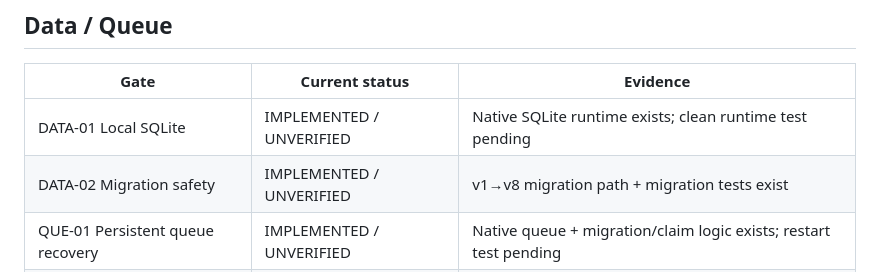
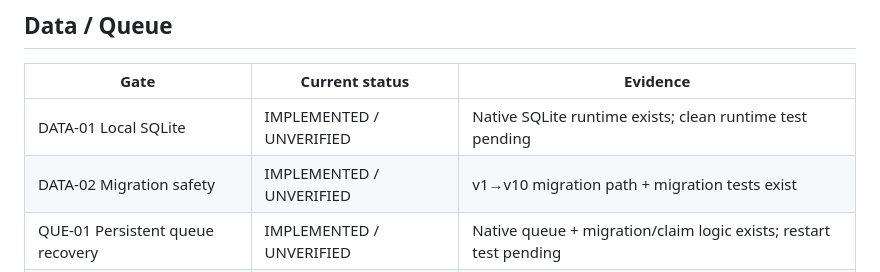
Before and after one commit to ahmedsaturki/ORBIT-MARKETING-OS, a Markdown page: docs/RELEASE_SCORECARD.md, the part around the change. GitHub-like rendering.

Commit message:
docs(test): align release evidence with current v10 contracts

```diff
--- a/docs/RELEASE_SCORECARD.md
+++ b/docs/RELEASE_SCORECARD.md
@@ -22,7 +22,7 @@ Status meanings:
 | Gate | Current status | Evidence |
 |---|---|---|
 | DATA-01 Local SQLite | IMPLEMENTED / UNVERIFIED | Native SQLite runtime exists; clean runtime test pending |
-| DATA-02 Migration safety | IMPLEMENTED / UNVERIFIED | v1→v8 migration path + migration tests exist |
+| DATA-02 Migration safety | IMPLEMENTED / UNVERIFIED | v1→v10 migration path + migration tests exist |
 | QUE-01 Persistent queue recovery | IMPLEMENTED / UNVERIFIED | Native queue + migration/claim logic exists; restart test pending |
 | QUE-02 Bounded retries | IMPLEMENTED / UNVERIFIED | Core + native retry tests exist |
 | QUE-03 Circuit breaker | IMPLEMENTED / UNVERIFIED | Core execution policy + runtime controls exist |
```
